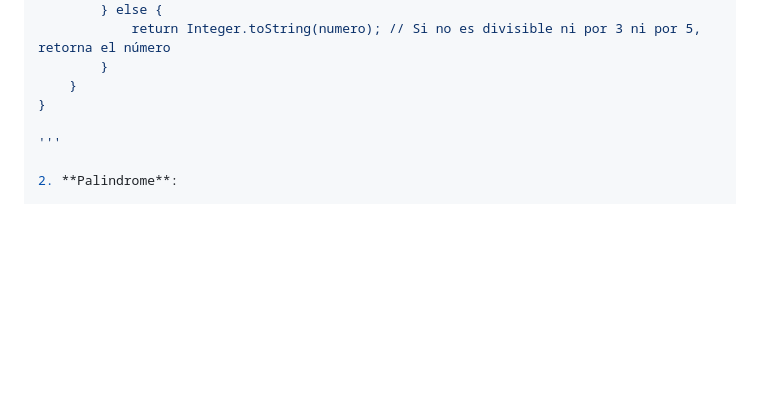
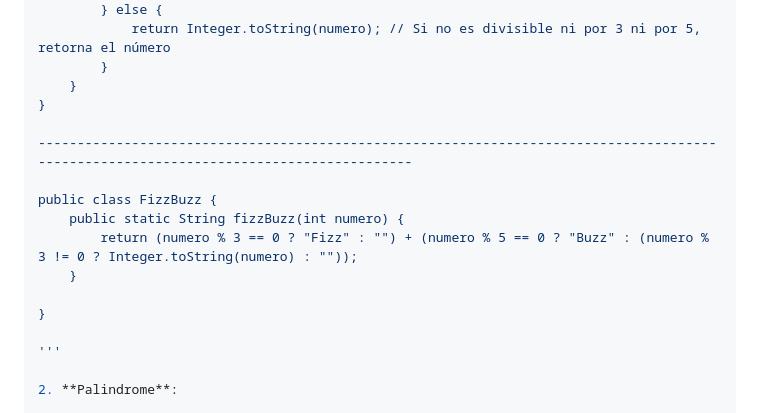
Before and after one commit to Rafiky724/Tritec, a Markdown page: README.md, the part around the change printed below. GitHub-like rendering; blank space fills up the shorter version.

```diff
--- a/README.md
+++ b/README.md
@@ -98,6 +126,15 @@ public class FizzBuzz {
             return Integer.toString(numero); // Si no es divisible ni por 3 ni por 5, retorna el número
         }
     }
+}
+
+---------------------------------------------------------------------------------------------------------------------------------------
+
+public class FizzBuzz {
+    public static String fizzBuzz(int numero) {
+        return (numero % 3 == 0 ? "Fizz" : "") + (numero % 5 == 0 ? "Buzz" : (numero % 3 != 0 ? Integer.toString(numero) : ""));
+    }
+
 }
 
 '''
```
Also changed, not shown: other parts of README.md (+120 -26 lines).
